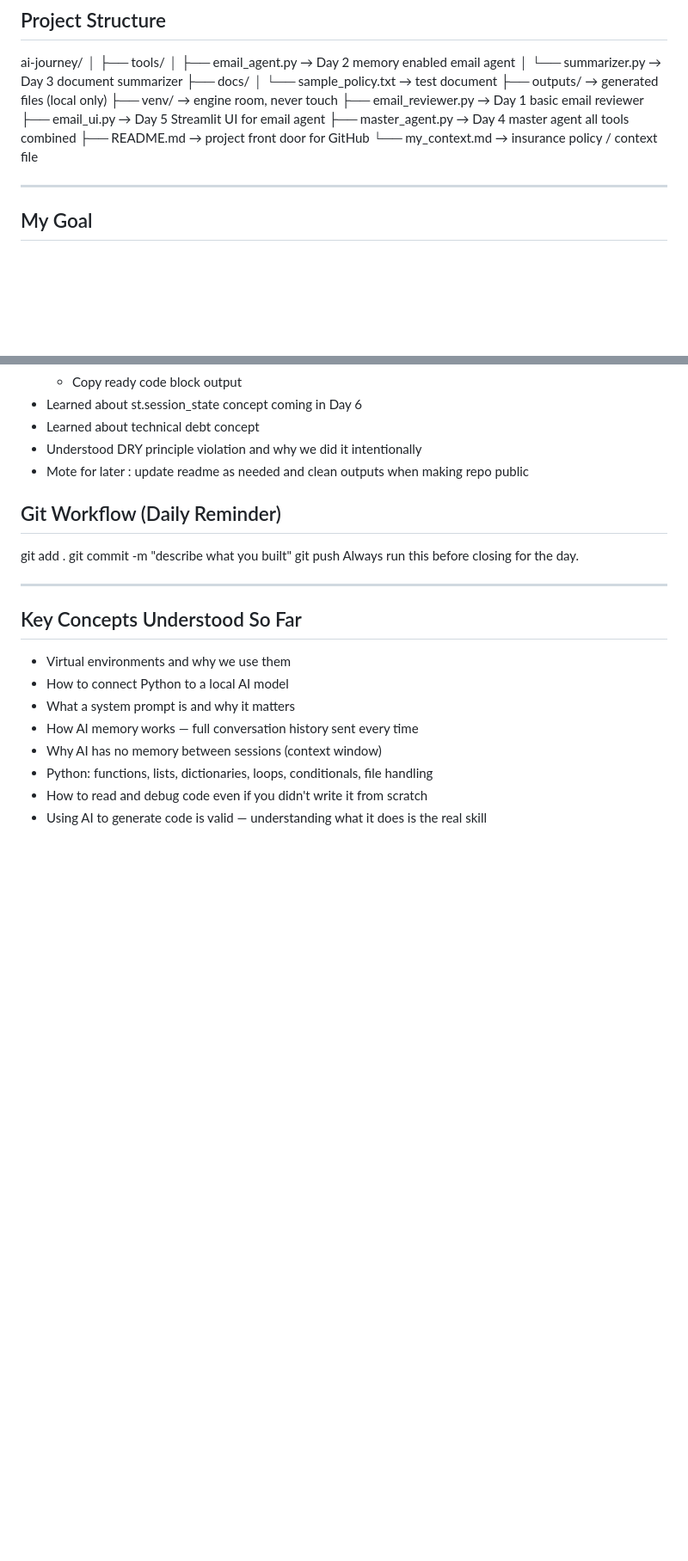
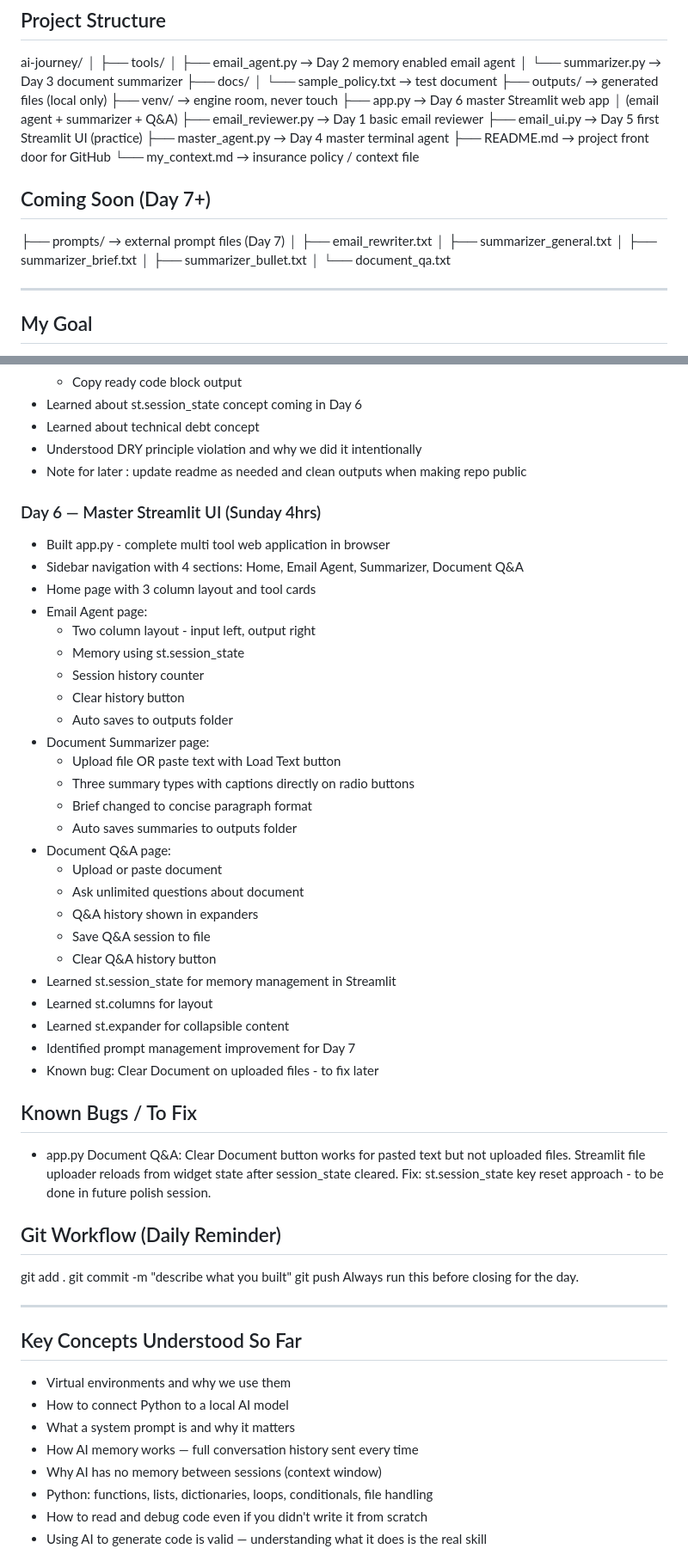
Before and after one commit to myash1396/ai-journey, a Markdown page: my_context.md, 2 parts joined by grey strips. Shown at 86% size. Rendered like a GitHub page; blank space fills up the shorter version.

Commit message:
Update context file and project structure after Day 6

```diff
--- a/my_context.md
+++ b/my_context.md
@@ -32,11 +32,21 @@ ai-journey/
 │   └── sample_policy.txt    → test document
 ├── outputs/                 → generated files (local only)
 ├── venv/                    → engine room, never touch
+├── app.py                   → Day 6 master Streamlit web app
+│                              (email agent + summarizer + Q&A)
 ├── email_reviewer.py        → Day 1 basic email reviewer
-├── email_ui.py              → Day 5 Streamlit UI for email agent
-├── master_agent.py          → Day 4 master agent all tools combined
+├── email_ui.py              → Day 5 first Streamlit UI (practice)
+├── master_agent.py          → Day 4 master terminal agent
 ├── README.md                → project front door for GitHub
 └── my_context.md            → insurance policy / context file
+
+## Coming Soon (Day 7+)
+├── prompts/                 → external prompt files (Day 7)
+│   ├── email_rewriter.txt
+│   ├── summarizer_general.txt
+│   ├── summarizer_brief.txt
+│   ├── summarizer_bullet.txt
+│   └── document_qa.txt
 
 ---
 
@@ -108,7 +118,41 @@ ai-journey/
 - Learned about st.session_state concept coming in Day 6
 - Learned about technical debt concept
 - Understood DRY principle violation and why we did it intentionally
-- Mote for later : update readme as needed and clean outputs when making repo public
+- Note for later : update readme as needed and clean outputs when making repo public
+
+### Day 6 — Master Streamlit UI (Sunday 4hrs)
+- Built app.py - complete multi tool web application in browser
+- Sidebar navigation with 4 sections: Home, Email Agent,
+  Summarizer, Document Q&A
+- Home page with 3 column layout and tool cards
+- Email Agent page:
+  * Two column layout - input left, output right
+  * Memory using st.session_state
+  * Session history counter
+  * Clear history button
+  * Auto saves to outputs folder
+- Document Summarizer page:
+  * Upload file OR paste text with Load Text button
+  * Three summary types with captions directly on radio buttons
+  * Brief changed to concise paragraph format
+  * Auto saves summaries to outputs folder
+- Document Q&A page:
+  * Upload or paste document
+  * Ask unlimited questions about document
+  * Q&A history shown in expanders
+  * Save Q&A session to file
+  * Clear Q&A history button
+- Learned st.session_state for memory management in Streamlit
+- Learned st.columns for layout
+- Learned st.expander for collapsible content
+- Identified prompt management improvement for Day 7
+- Known bug: Clear Document on uploaded files - to fix later
+
+## Known Bugs / To Fix
+- app.py Document Q&A: Clear Document button works for pasted
+  text but not uploaded files. Streamlit file uploader reloads
+  from widget state after session_state cleared. Fix: st.session_state
+  key reset approach - to be done in future polish session.
 
 ## Git Workflow (Daily Reminder)
 git add .
```
